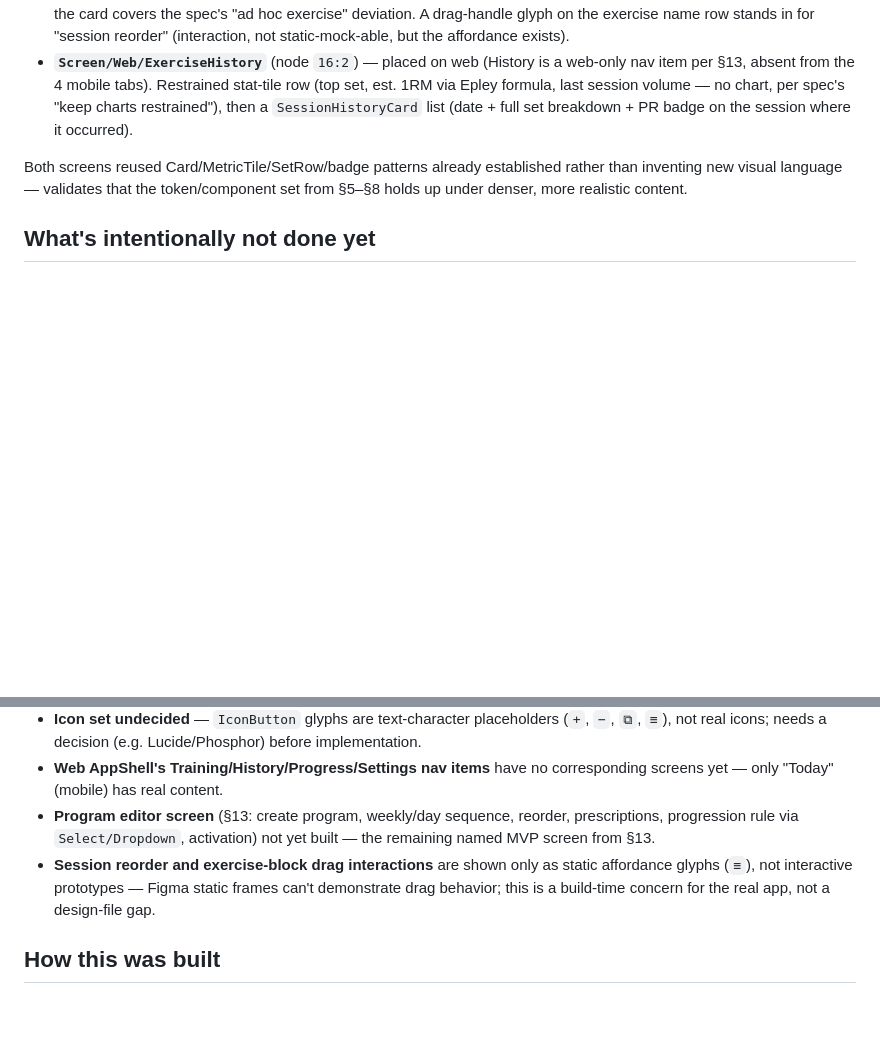
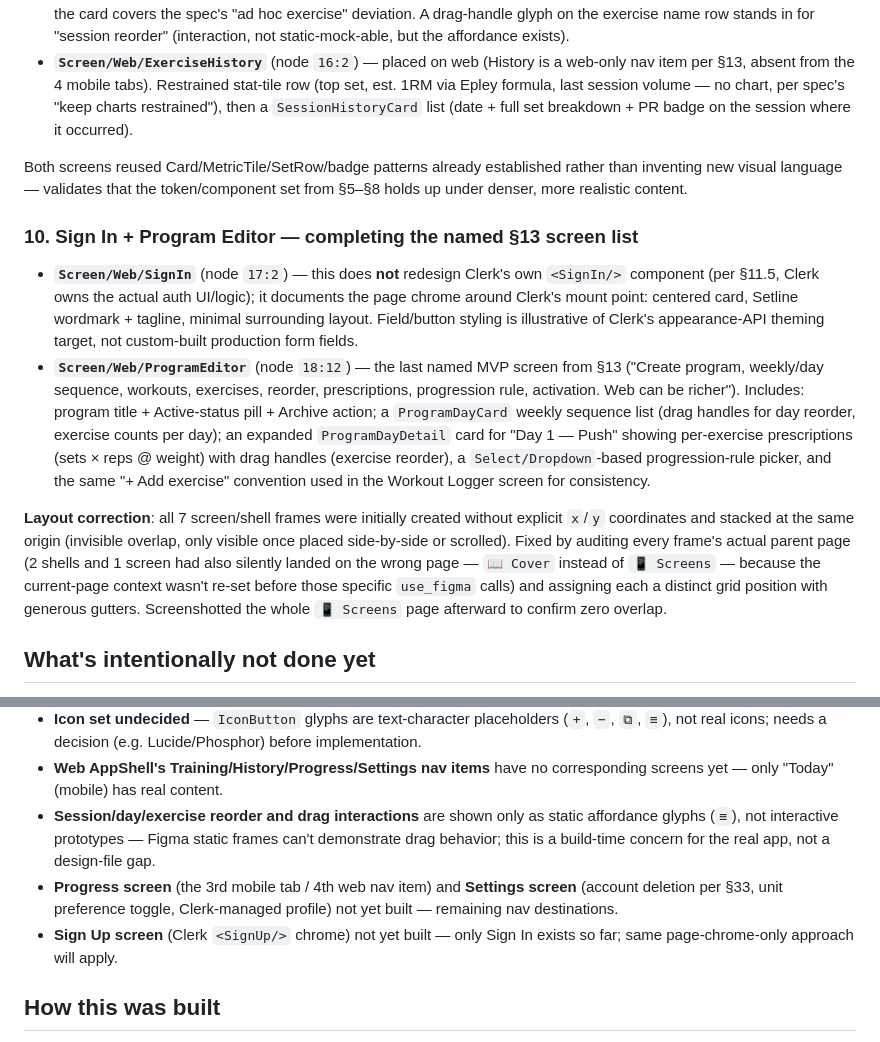
Before and after one commit to ksullivan91/setframe, a Markdown page: docs/design/setline-figma-style-guide.md, 2 parts joined by grey strips. Rendered like a GitHub page; blank space fills up the shorter version.

Commit message:
docs: add Sign In and Program Editor screens; fix screen layout overlap
Built in the Setline Figma file:

- Screen/Web/SignIn — page chrome around Clerk's <SignIn/> mount point
  (wordmark, tagline, centered card); does not redesign Clerk's own auth
  UI/logic per spec section 11.5.
- Screen/Web/ProgramEditor — the last named MVP screen from spec section
  13: program title/status/archive, weekly day-sequence cards with
  reorder handles, an expanded day detail card with per-exercise
  prescriptions, a progression-rule Select/Dropdown, and an 'Add
  exercise' action consistent with the Workout Logger screen.

Bug fix: all 7 screen/shell frames had been created without explicit x/y
coordinates, silently stacking at the same origin, and 2 shells plus 1
screen had landed on the wrong page (Cover instead of Screens) because
the current-page context wasn't re-set before those calls. Audited every
frame's actual parent page, moved misplaced ones to Screens, and laid
all 7 out in a non-overlapping grid with generous gutters. Verified via
full-page screenshot.

Co-authored-by: Copilot <223556219+Copilot@users.noreply.github.com>

```diff
--- a/docs/design/setline-figma-style-guide.md
+++ b/docs/design/setline-figma-style-guide.md
@@ -200,6 +200,36 @@ established rather than inventing new visual language — validates that
 the token/component set from §5–§8 holds up under denser, more realistic
 content.
 
+### 10. Sign In + Program Editor — completing the named §13 screen list
+
+- **`Screen/Web/SignIn`** (node `17:2`) — this does **not** redesign
+  Clerk's own `<SignIn/>` component (per §11.5, Clerk owns the actual
+  auth UI/logic); it documents the page chrome around Clerk's mount
+  point: centered card, Setline wordmark + tagline, minimal surrounding
+  layout. Field/button styling is illustrative of Clerk's appearance-API
+  theming target, not custom-built production form fields.
+- **`Screen/Web/ProgramEditor`** (node `18:12`) — the last named MVP
+  screen from §13 ("Create program, weekly/day sequence, workouts,
+  exercises, reorder, prescriptions, progression rule, activation. Web
+  can be richer"). Includes: program title + Active-status pill +
+  Archive action; a `ProgramDayCard` weekly sequence list (drag handles
+  for day reorder, exercise counts per day); an expanded
+  `ProgramDayDetail` card for "Day 1 — Push" showing per-exercise
+  prescriptions (sets × reps @ weight) with drag handles (exercise
+  reorder), a `Select/Dropdown`-based progression-rule picker, and the
+  same "+ Add exercise" convention used in the Workout Logger screen for
+  consistency.
+
+**Layout correction**: all 7 screen/shell frames were initially created
+without explicit `x`/`y` coordinates and stacked at the same origin
+(invisible overlap, only visible once placed side-by-side or scrolled).
+Fixed by auditing every frame's actual parent page (2 shells and 1 screen
+had also silently landed on the wrong page — `📖 Cover` instead of
+`📱 Screens` — because the current-page context wasn't re-set before
+those specific `use_figma` calls) and assigning each a distinct grid
+position with generous gutters. Screenshotted the whole `📱 Screens` page
+afterward to confirm zero overlap.
+
 ## What's intentionally not done yet
 
 - **Status color ramp**: only single swatches exist for
@@ -231,13 +261,15 @@ content.
   (e.g. Lucide/Phosphor) before implementation.
 - **Web AppShell's Training/History/Progress/Settings nav items** have no
   corresponding screens yet — only "Today" (mobile) has real content.
-- **Program editor screen** (§13: create program, weekly/day sequence,
-  reorder, prescriptions, progression rule via `Select/Dropdown`,
-  activation) not yet built — the remaining named MVP screen from §13.
-- **Session reorder and exercise-block drag interactions** are shown only
+- **Session/day/exercise reorder and drag interactions** are shown only
   as static affordance glyphs (`≡`), not interactive prototypes — Figma
   static frames can't demonstrate drag behavior; this is a build-time
   concern for the real app, not a design-file gap.
+- **Progress screen** (the 3rd mobile tab / 4th web nav item) and
+  **Settings screen** (account deletion per §33, unit preference toggle,
+  Clerk-managed profile) not yet built — remaining nav destinations.
+- **Sign Up screen** (Clerk `<SignUp/>` chrome) not yet built — only Sign
+  In exists so far; same page-chrome-only approach will apply.
 
 ## How this was built
 
```
